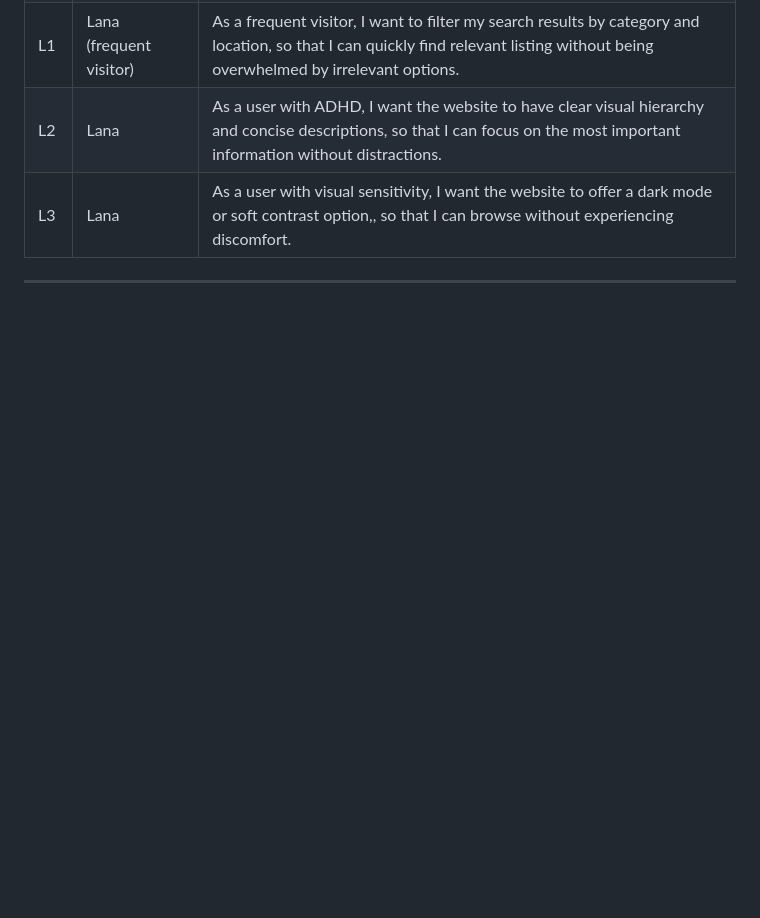
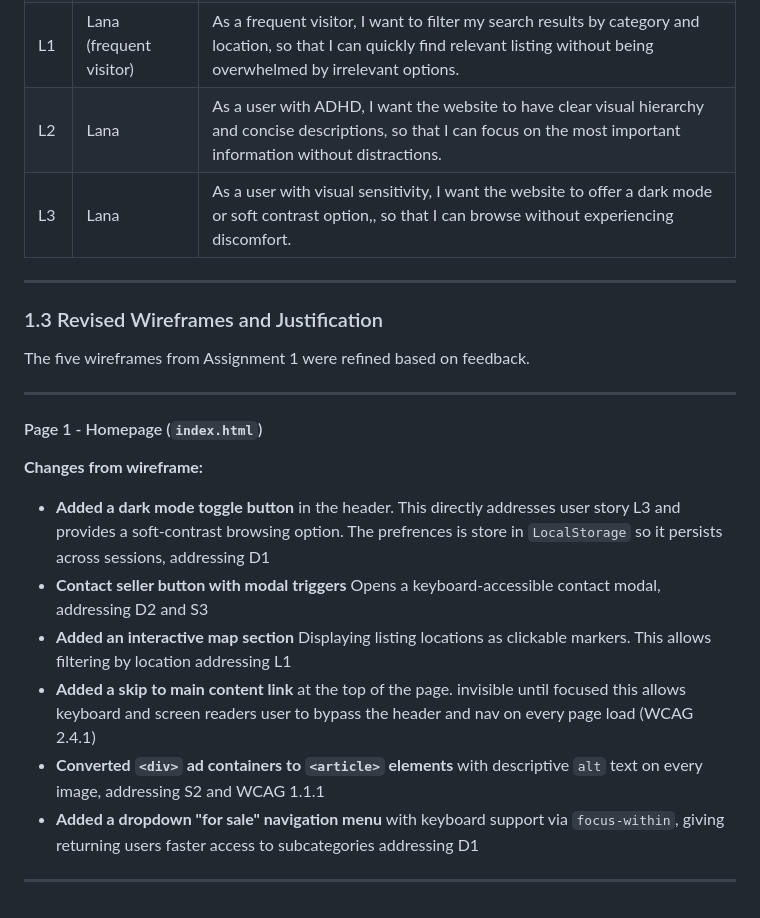
Before and after one commit to william-cooper-cmd/Assignment-DUX-A2, a Markdown page: README.md, the part around the change. Drawn GitHub-style; blank space fills up the shorter version.

```diff
--- a/README.md
+++ b/README.md
@@ -48,3 +48,22 @@ Craigslist London is a community-powered classified advertisements platform for
 | L3 | Lana                       | As a user with visual sensitivity, I want the website to offer a dark mode or soft contrast option,, so that I can browse without experiencing discomfort.                                                                 |
 
 ---
+
+### 1.3 Revised Wireframes and Justification
+
+The five wireframes from Assignment 1 were refined based on feedback.
+
+---
+
+#### Page 1 - Homepage (`index.html`)
+
+**Changes from wireframe:**
+
+- **Added a dark mode toggle button** in the header. This directly addresses user story L3 and provides a soft-contrast browsing option. The prefrences is store in `LocalStorage` so it persists across sessions, addressing D1
+- **Contact seller button with modal triggers** Opens a keyboard-accessible contact modal, addressing D2 and S3
+- **Added an interactive map section** Displaying listing locations as clickable markers. This allows filtering by location addressing L1
+- **Added a skip to main content link** at the top of the page. invisible until focused this allows keyboard and screen readers user to bypass the header and nav on every page load (WCAG 2.4.1)
+- **Converted `<div>` ad containers to `<article>` elements** with descriptive `alt` text on every image, addressing S2 and WCAG 1.1.1
+- **Added a dropdown "for sale" navigation menu** with keyboard support via `focus-within`, giving returning users faster access to subcategories addressing D1
+
+---
```
